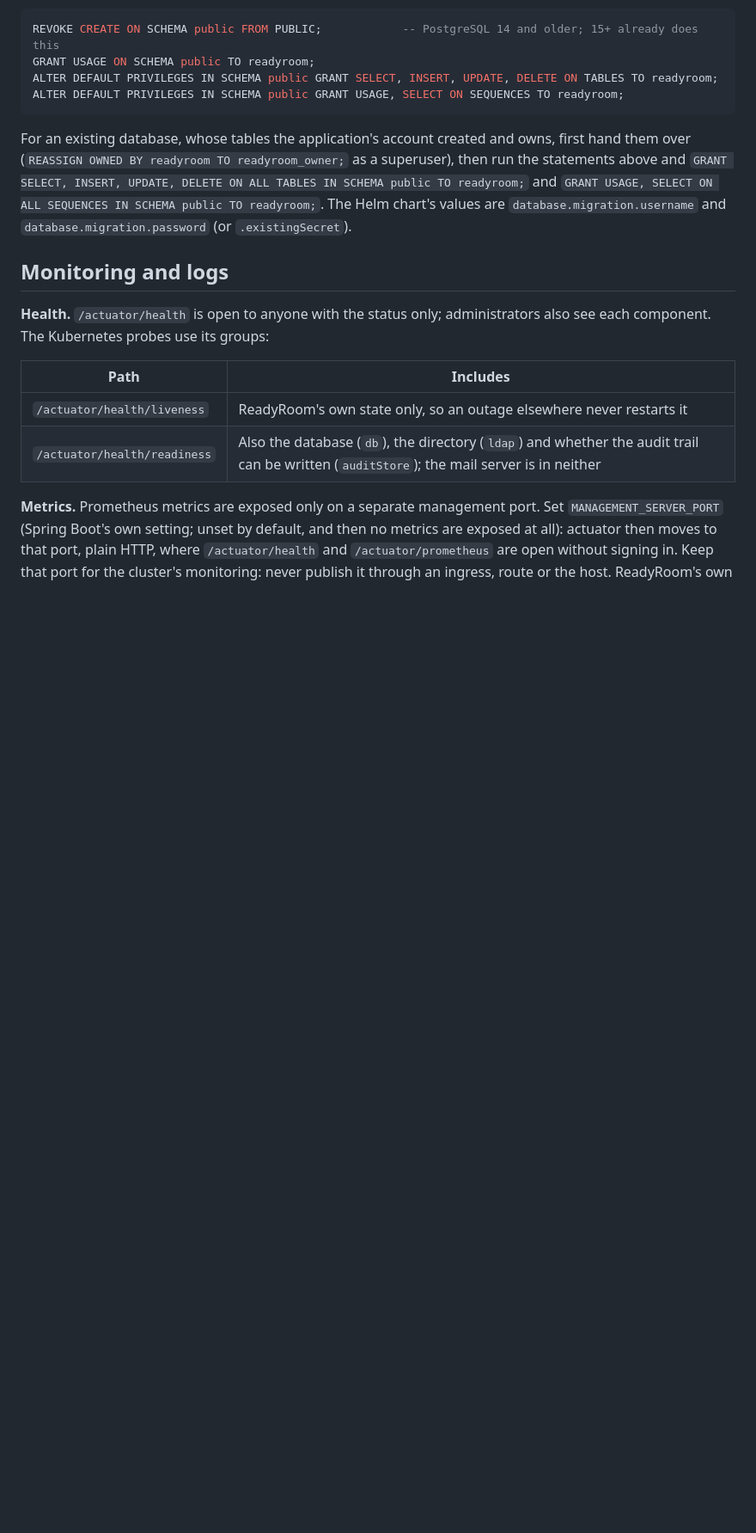
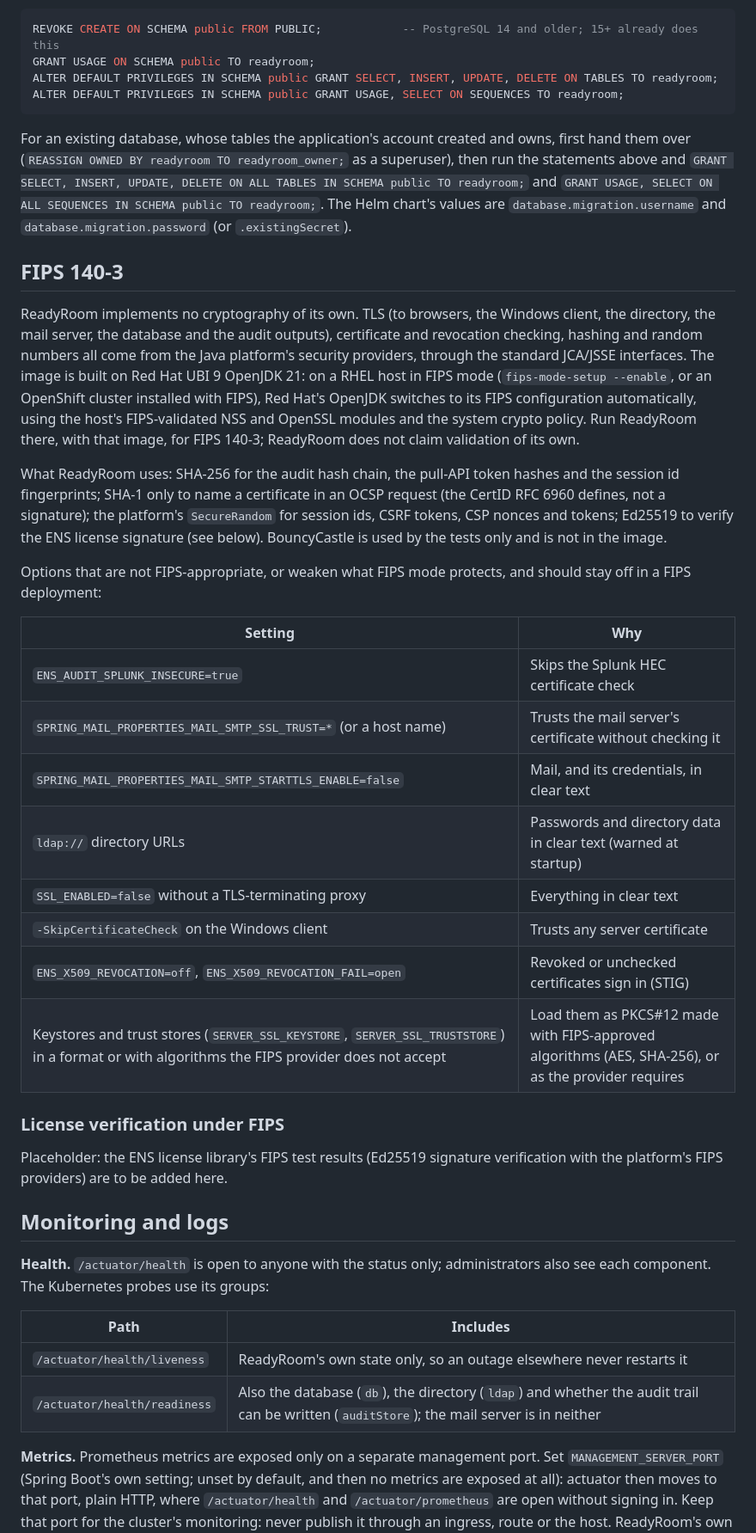
Before and after one commit to winllc/in-n-out-work, a Markdown page: README.md, the part around the change. Shown at 86% size. Drawn GitHub-style; blank space fills up the shorter version.

Commit message:
Baseline 6: FIPS 140-3 statement
The README states what ReadyRoom relies on (the platform JDK's providers; Red Hat UBI 9 OpenJDK 21 in
its FIPS configuration on a FIPS-mode RHEL host or OpenShift cluster), which algorithms it uses and
where, and which settings are not FIPS-appropriate (Splunk insecure, mail trust-all or without
STARTTLS, ldap://, plain HTTP, the client's -SkipCertificateCheck, revocation off or failing open,
keystores the FIPS provider will not load). The license library's FIPS test results have a
placeholder heading, to be filled in when they exist.

Co-Authored-By: Claude Opus 5.5 <noreply@anthropic.com>
Claude-Session: https://claude.ai/code/session_01R2Q6XtDB8DfVmiejzJGwBh

```diff
--- a/README.md
+++ b/README.md
@@ -836,6 +836,41 @@ For an existing database, whose tables the application's account created and own
 `GRANT USAGE, SELECT ON ALL SEQUENCES IN SCHEMA public TO readyroom;`. The Helm chart's values are
 `database.migration.username` and `database.migration.password` (or `.existingSecret`).
 
+## FIPS 140-3
+
+ReadyRoom implements no cryptography of its own. TLS (to browsers, the Windows client, the directory, the
+mail server, the database and the audit outputs), certificate and revocation checking, hashing and random
+numbers all come from the Java platform's security providers, through the standard JCA/JSSE interfaces.
+The image is built on Red Hat UBI 9 OpenJDK 21: on a RHEL host in FIPS mode (`fips-mode-setup --enable`, or
+an OpenShift cluster installed with FIPS), Red Hat's OpenJDK switches to its FIPS configuration
+automatically, using the host's FIPS-validated NSS and OpenSSL modules and the system crypto policy. Run
+ReadyRoom there, with that image, for FIPS 140-3; ReadyRoom does not claim validation of its own.
+
+What ReadyRoom uses: SHA-256 for the audit hash chain, the pull-API token hashes and the session id
+fingerprints; SHA-1 only to name a certificate in an OCSP request (the CertID RFC 6960 defines, not a
+signature); the platform's `SecureRandom` for session ids, CSRF tokens, CSP nonces and tokens; Ed25519 to
+verify the ENS license signature (see below). BouncyCastle is used by the tests only and is not in the
+image.
+
+Options that are not FIPS-appropriate, or weaken what FIPS mode protects, and should stay off in a FIPS
+deployment:
+
+| Setting | Why |
+|---|---|
+| `ENS_AUDIT_SPLUNK_INSECURE=true` | Skips the Splunk HEC certificate check |
+| `SPRING_MAIL_PROPERTIES_MAIL_SMTP_SSL_TRUST=*` (or a host name) | Trusts the mail server's certificate without checking it |
+| `SPRING_MAIL_PROPERTIES_MAIL_SMTP_STARTTLS_ENABLE=false` | Mail, and its credentials, in clear text |
+| `ldap://` directory URLs | Passwords and directory data in clear text (warned at startup) |
+| `SSL_ENABLED=false` without a TLS-terminating proxy | Everything in clear text |
+| `-SkipCertificateCheck` on the Windows client | Trusts any server certificate |
+| `ENS_X509_REVOCATION=off`, `ENS_X509_REVOCATION_FAIL=open` | Revoked or unchecked certificates sign in (STIG) |
+| Keystores and trust stores (`SERVER_SSL_KEYSTORE`, `SERVER_SSL_TRUSTSTORE`) in a format or with algorithms the FIPS provider does not accept | Load them as PKCS#12 made with FIPS-approved algorithms (AES, SHA-256), or as the provider requires |
+
+### License verification under FIPS
+
+Placeholder: the ENS license library's FIPS test results (Ed25519 signature verification with the platform's
+FIPS providers) are to be added here.
+
 ## Monitoring and logs
 
 **Health.** `/actuator/health` is open to anyone with the status only; administrators also see each
```
